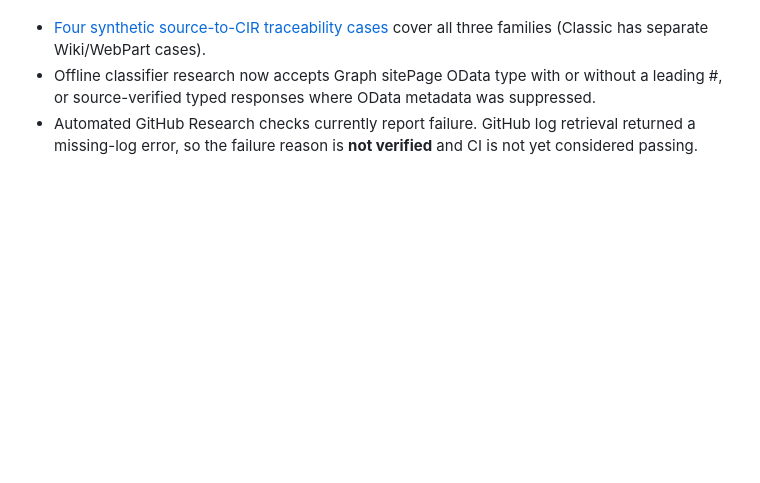
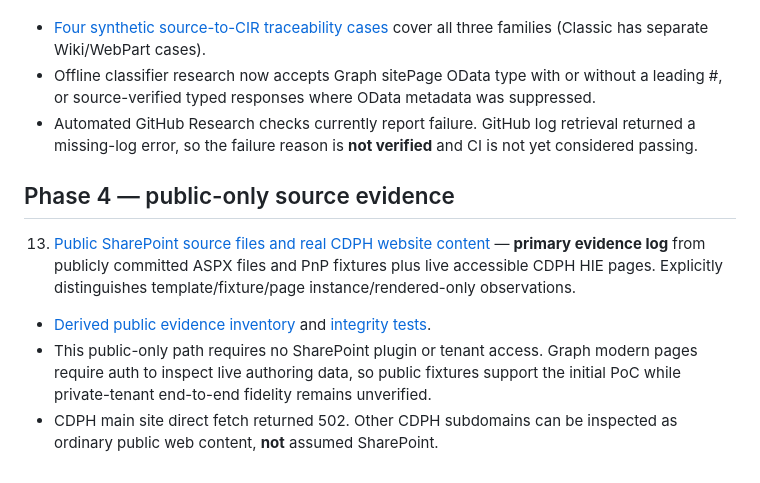
Before and after one commit to AncilBenny/SP_Migration_PoC, a Markdown page: docs/research/README.md, the part around the change. GitHub-like rendering; blank space fills up the shorter version.

Commit message:
docs(research): surface public-only page evidence and access boundaries

```diff
--- a/docs/research/README.md
+++ b/docs/research/README.md
@@ -54,3 +54,11 @@ Obtain a read-only authorized modern sitePage JSON and a redacted classic wiki/w
 - [Four synthetic source-to-CIR traceability cases](../../examples/research/three-family-traceability.synthetic.json) cover all three families (Classic has separate Wiki/WebPart cases).
 - Offline classifier research now accepts Graph sitePage OData type with or without a leading #, or source-verified typed responses where OData metadata was suppressed.
 - Automated GitHub Research checks currently report failure. GitHub log retrieval returned a missing-log error, so the failure reason is **not verified** and CI is not yet considered passing.
+
+
+## Phase 4 — public-only source evidence
+
+13. [Public SharePoint source files and real CDPH website content](13-public-only-source-and-website-evidence.md) — **primary evidence log** from publicly committed ASPX files and PnP fixtures plus live accessible CDPH HIE pages. Explicitly distinguishes template/fixture/page instance/rendered-only observations.
+- [Derived public evidence inventory](../../examples/research/public-evidence-derived.json) and [integrity tests](../../tests/test_public_evidence.py).
+- This public-only path requires no SharePoint plugin or tenant access. Graph modern pages require auth to inspect live authoring data, so public fixtures support the initial PoC while private-tenant end-to-end fidelity remains unverified.
+- CDPH main site direct fetch returned 502. Other CDPH subdomains can be inspected as ordinary public web content, **not** assumed SharePoint.
```
